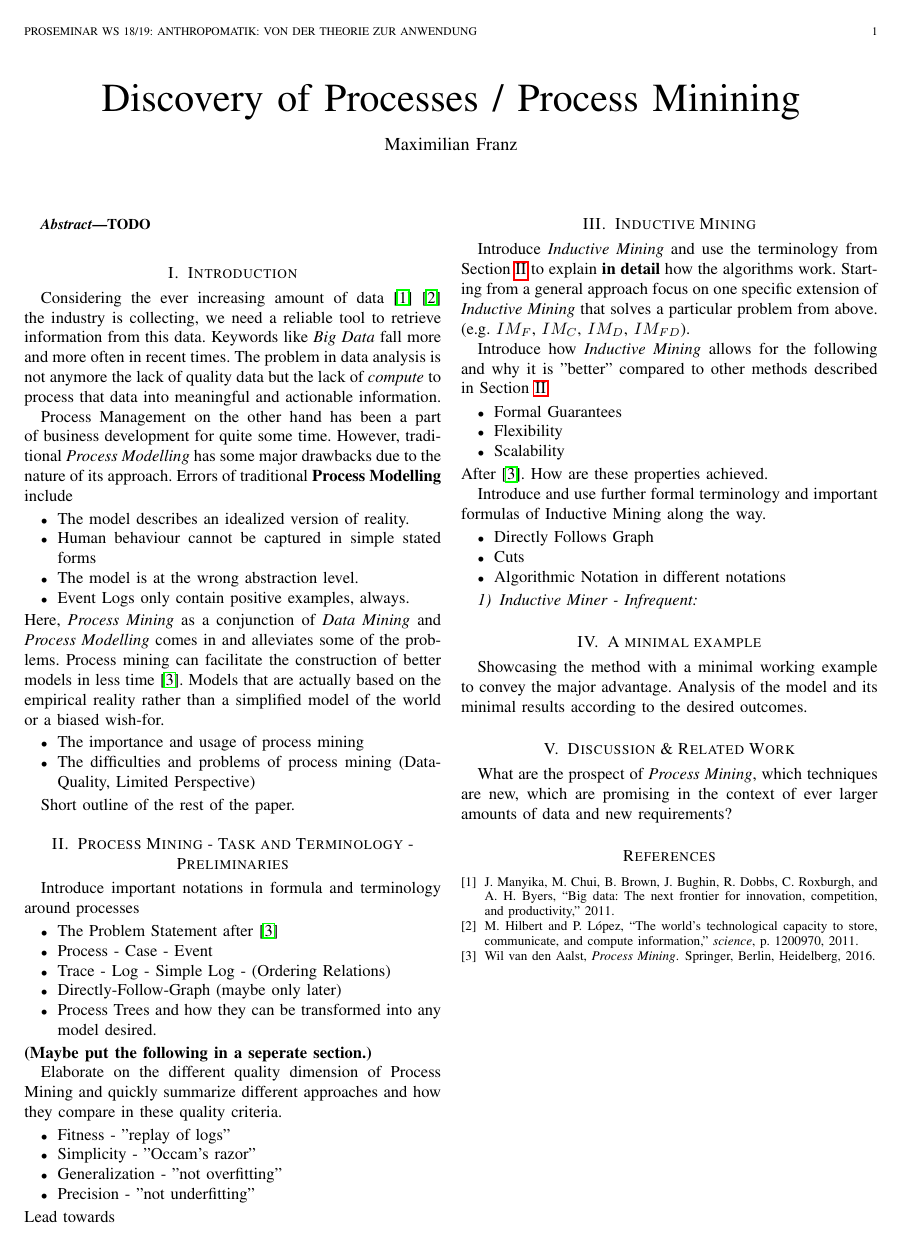
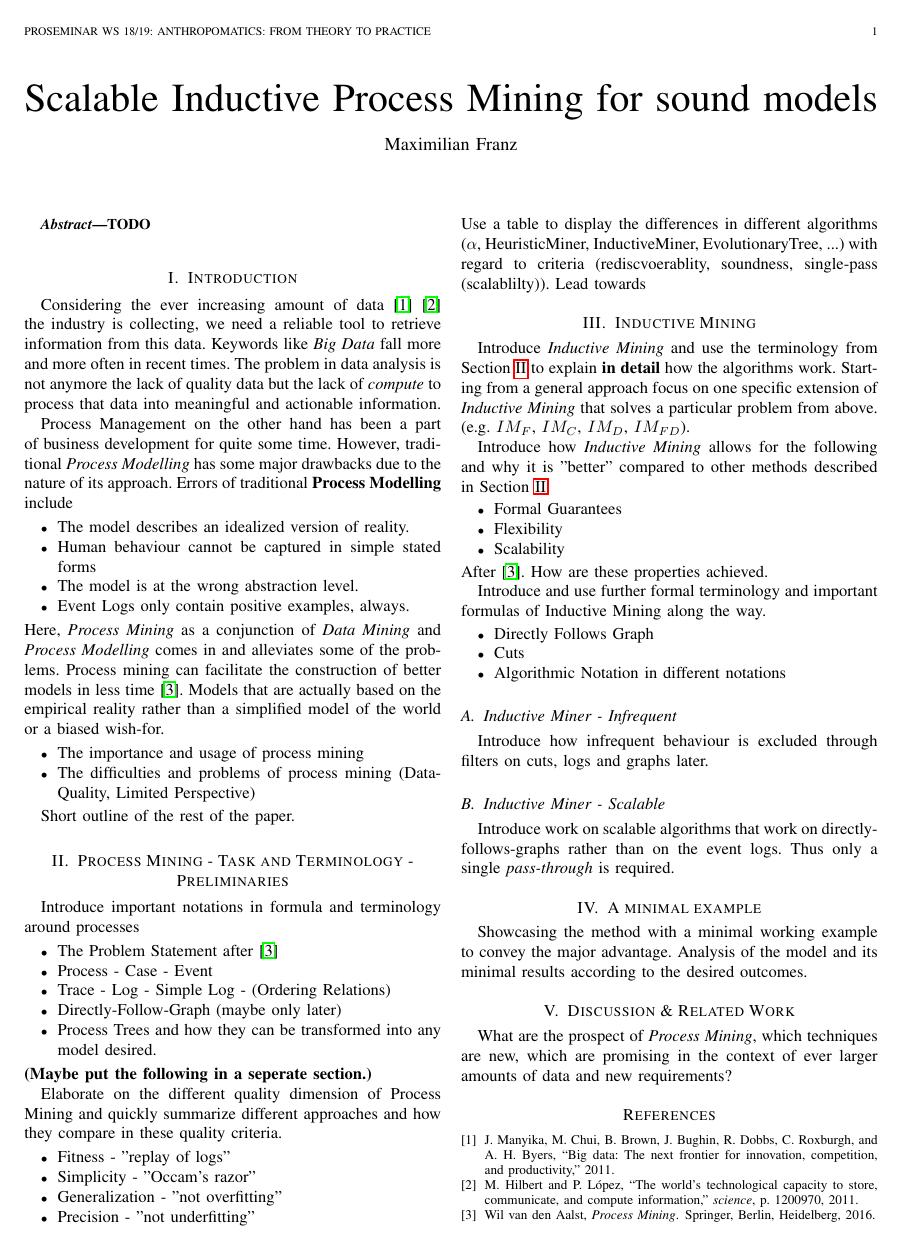
Before and after one commit to MaximilianFranz/proseminar_paper, a LaTeX paper (main.tex): the whole page. Compiled offline with pdfLaTeX.

Commit message:
notes and extensions

```diff
--- a/main.tex
+++ b/main.tex
@@ -12,10 +12,10 @@
 
 \mathtoolsset{showonlyrefs}
 
-\markboth{Proseminar WS 18/19: Anthropomatik: Von der Theorie zur Anwendung}{Proseminar SS 16: Anthropomatik: Von der Theorie zur Anwendung}
+\markboth{Proseminar WS 18/19: Anthropomatics: From Theory to Practice}{Proseminar SS 16: Anthropomatik: Von der Theorie zur Anwendung}
 
 % Hier den Titel des eigenen Proseminars eitnragen
-\title{Discovery of Processes / Process Minining}
+\title{Scalable Inductive Process Mining for sound models}
 
 % Hier deinen eigenen Namen
 \author{Maximilian Franz}
@@ -75,6 +75,7 @@ Elaborate on the different quality dimension of Process Mining and quickly summa
     \item Generalization - "not overfitting"
     \item Precision - "not underfitting"
 \end{itemize}
+Use a table to display the differences in different algorithms ($\alpha$, HeuristicMiner, InductiveMiner, EvolutionaryTree, ...) with regard to criteria (rediscvoerablity, soundness, single-pass (scalablilty)).
 Lead towards
 
 \section{Inductive Mining}
@@ -96,9 +97,17 @@ Introduce and use further formal terminology and important formulas of Inductive
     \item Algorithmic Notation in different notations
 \end{itemize}
 
-\subsubsection{Inductive Miner - Infrequent} % (fold)
+\subsection{Inductive Miner - Infrequent} % (fold)
 \label{ssub:inductive_miner_infrequent}
+Introduce how infrequent behaviour is excluded through filters on cuts, logs and graphs later.
 
+\subsection{Inductive Miner - Scalable} % (fold)
+\label{sub:inductive_miner_scalable}
+Introduce work on scalable algorithms that work on directly-follows-graphs rather than on the event logs. Thus only a single \emph{pass-through} is required.
+
+% subsection inductive_miner_scalable (end)
+
+% subsubsection  (end)
 % subsubsection inductive_miner_infrequent (end)
 
 \section{A minimal example}
```
